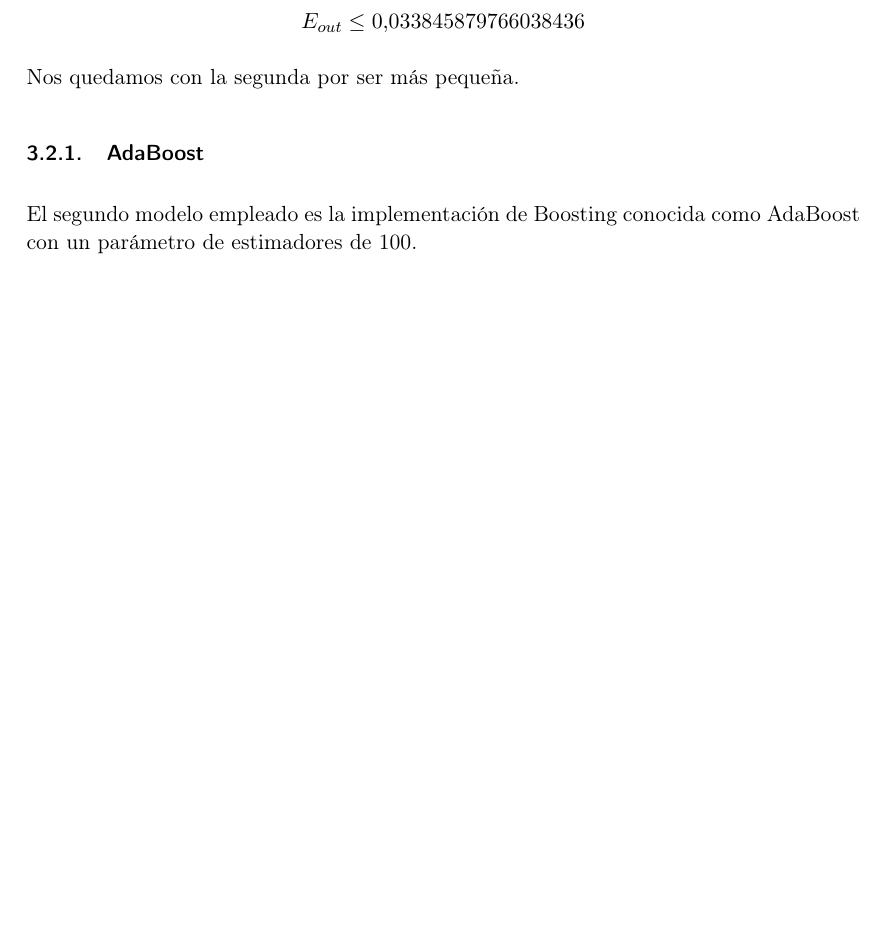
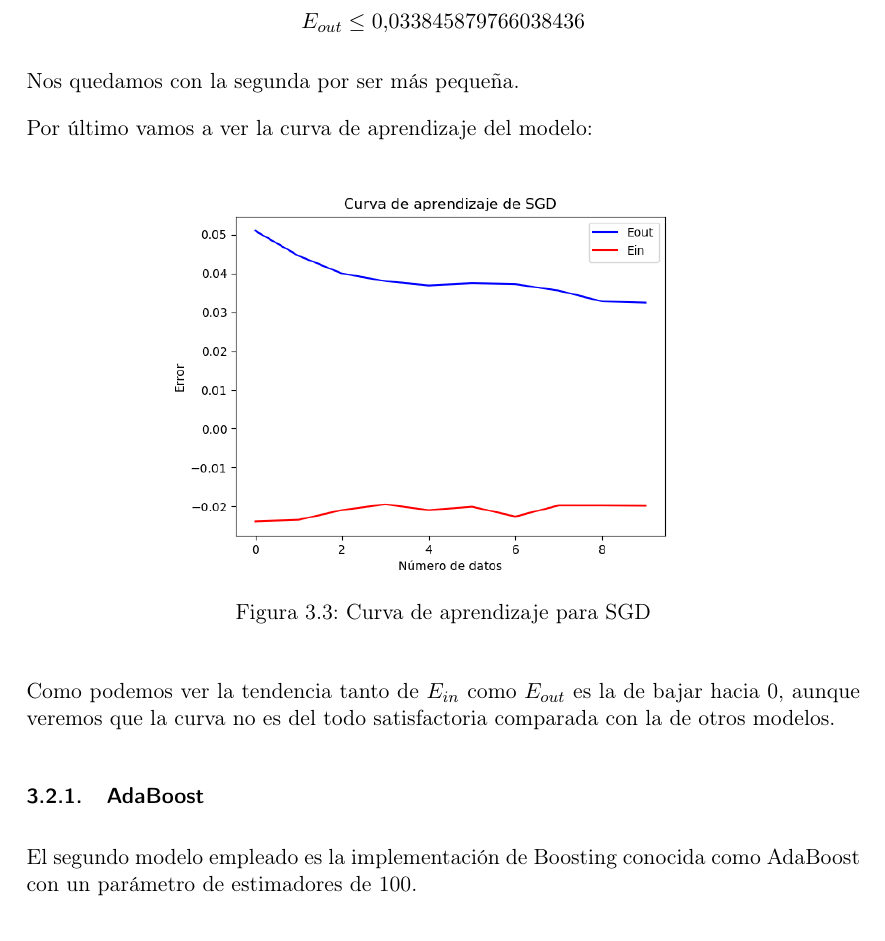
Before and after one commit to nacheteam/APS-Failure-Scania-Trucks-Classification, a LaTeX document (doc/PF-Aguilera-Balderas.tex): part of page 11 of 18 before the commit and part of page 11 of 19 after it, cut so that both start at the same text, the shorter picture padded with empty space. Compiled offline with pdfLaTeX.

Commit message:
Curva de aprendizaje SGD

```diff
--- a/doc/PF-Aguilera-Balderas.tex
+++ b/doc/PF-Aguilera-Balderas.tex
@@ -205,6 +205,18 @@ Con respecto a la segunda forma de calcularlo (con $E_{test}=0.02895000000000003
 $$E_{out} \leq 0.033845879766038436$$
 
 Nos quedamos con la segunda por ser más pequeña.
+
+Por último vamos a ver la curva de aprendizaje del modelo:
+
+\begin{figure}[H] %con el [H] le obligamos a situar aquí la figura
+	\centering
+	\includegraphics[scale=0.6]{aprendizaje-SGD.png}  %el parámetro scale permite agrandar o achicar la imagen. En el nombre de archivo puede especificar directorios
+	\caption{Curva de aprendizaje para SGD}
+	\label{fig:aprendizaje-sgd}
+\end{figure}
+
+Como podemos ver la tendencia tanto de $E_{in}$ como $E_{out}$ es la de bajar hacia 0, aunque veremos que la curva no es del todo satisfactoria comparada con la de otros modelos.
+
 \subsubsection{AdaBoost}
 
 El segundo modelo empleado es la implementación de Boosting conocida como AdaBoost con un parámetro de estimadores de 100.
```
Also changed, not shown: doc/PF-Aguilera-Balderas.pdf, 5 other files.
